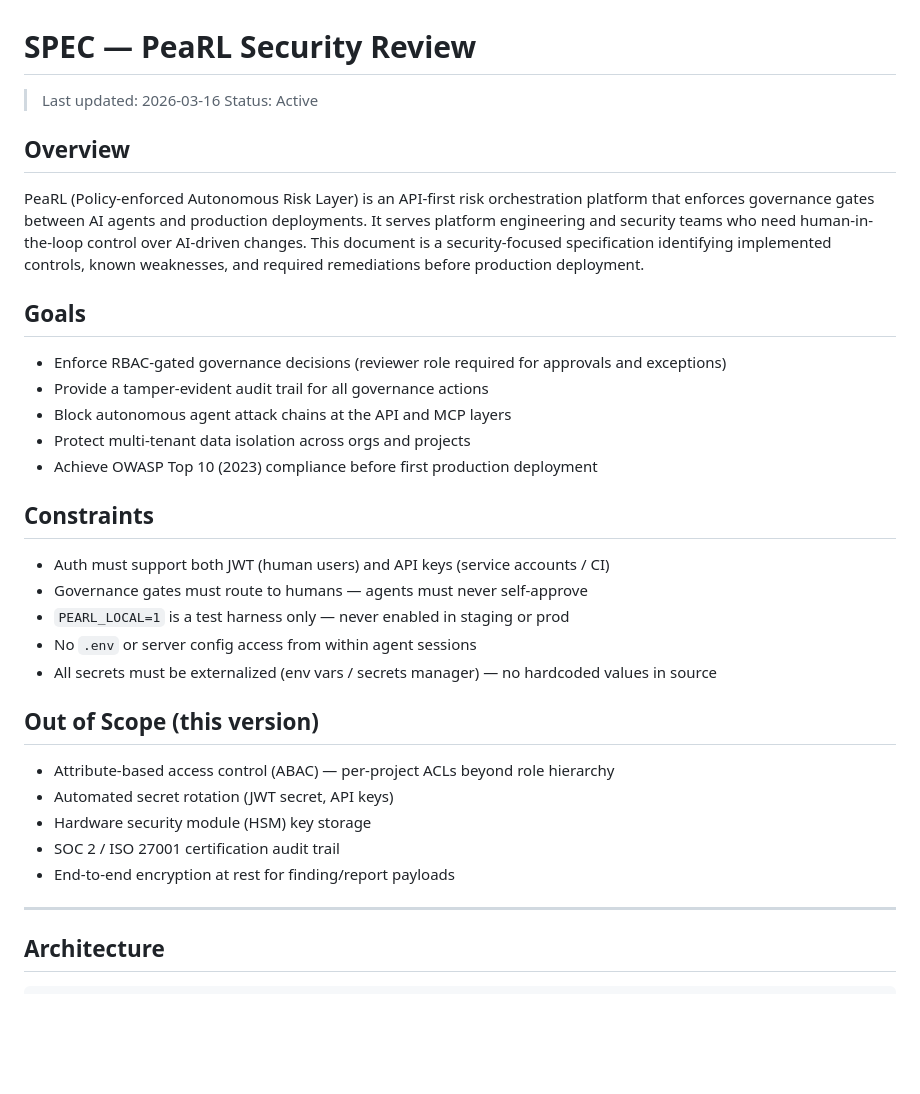
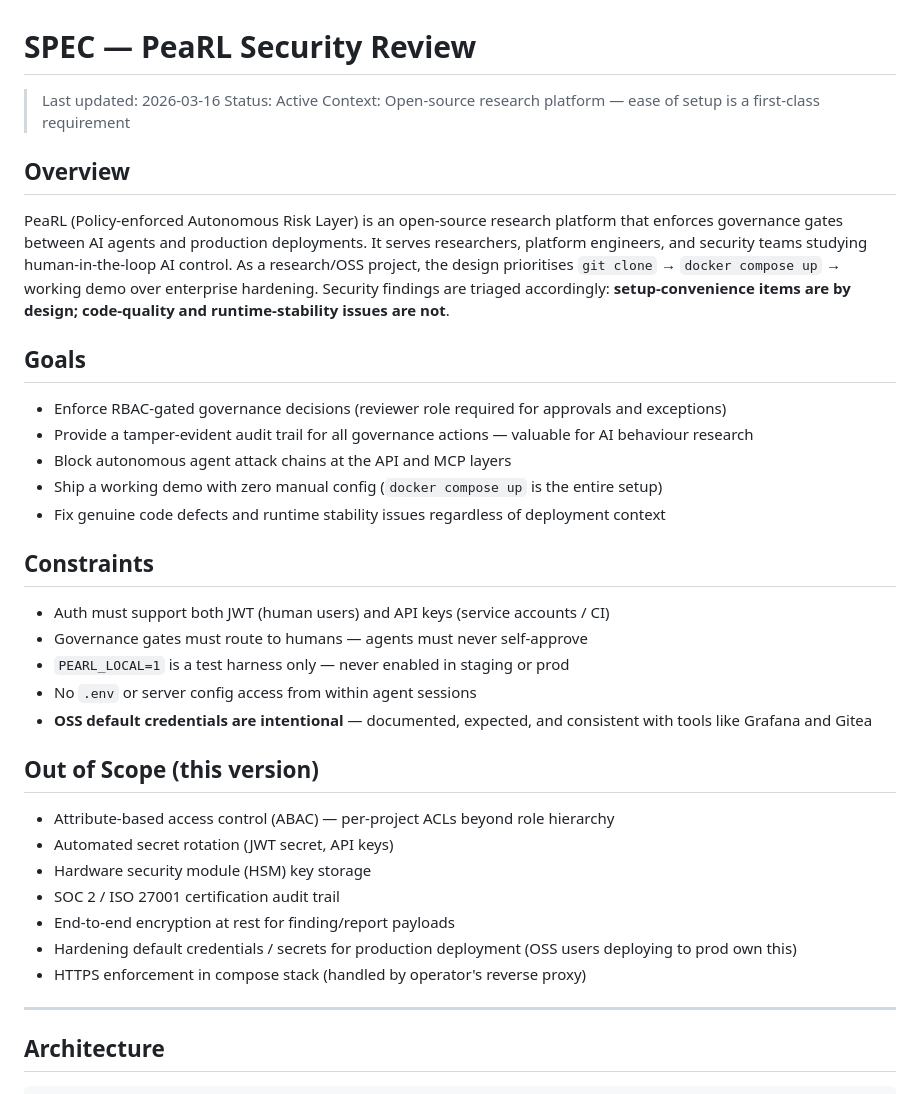
Before and after one commit to r33n3/PeaRL, a Markdown page: SPEC.md, the part around one of its changes. Rendered like a GitHub page; blank space fills up the shorter version.

```diff
--- a/SPEC.md
+++ b/SPEC.md
@@ -2,18 +2,19 @@
 
 > Last updated: 2026-03-16
 > Status: Active
+> Context: Open-source research platform — ease of setup is a first-class requirement
 
 ## Overview
 
-PeaRL (Policy-enforced Autonomous Risk Layer) is an API-first risk orchestration platform that enforces governance gates between AI agents and production deployments. It serves platform engineering and security teams who need human-in-the-loop control over AI-driven changes. This document is a security-focused specification identifying implemented controls, known weaknesses, and required remediations before production deployment.
+PeaRL (Policy-enforced Autonomous Risk Layer) is an open-source research platform that enforces governance gates between AI agents and production deployments. It serves researchers, platform engineers, and security teams studying human-in-the-loop AI control. As a research/OSS project, the design prioritises `git clone` → `docker compose up` → working demo over enterprise hardening. Security findings are triaged accordingly: **setup-convenience items are by design; code-quality and runtime-stability issues are not**.
 
 ## Goals
 
 - Enforce RBAC-gated governance decisions (reviewer role required for approvals and exceptions)
-- Provide a tamper-evident audit trail for all governance actions
+- Provide a tamper-evident audit trail for all governance actions — valuable for AI behaviour research
 - Block autonomous agent attack chains at the API and MCP layers
-- Protect multi-tenant data isolation across orgs and projects
-- Achieve OWASP Top 10 (2023) compliance before first production deployment
+- Ship a working demo with zero manual config (`docker compose up` is the entire setup)
+- Fix genuine code defects and runtime stability issues regardless of deployment context
 
 ## Constraints
 
@@ -21,7 +22,7 @@ PeaRL (Policy-enforced Autonomous Risk Layer) is an API-first risk orchestration
 - Governance gates must route to humans — agents must never self-approve
 - `PEARL_LOCAL=1` is a test harness only — never enabled in staging or prod
 - No `.env` or server config access from within agent sessions
-- All secrets must be externalized (env vars / secrets manager) — no hardcoded values in source
+- **OSS default credentials are intentional** — documented, expected, and consistent with tools like Grafana and Gitea
 
 ## Out of Scope (this version)
 
@@ -30,6 +31,8 @@ PeaRL (Policy-enforced Autonomous Risk Layer) is an API-first risk orchestration
 - Hardware security module (HSM) key storage
 - SOC 2 / ISO 27001 certification audit trail
 - End-to-end encryption at rest for finding/report payloads
+- Hardening default credentials / secrets for production deployment (OSS users deploying to prod own this)
+- HTTPS enforcement in compose stack (handled by operator's reverse proxy)
 
 ---
 
```
Also changed, not shown: other parts of SPEC.md (+22 -14 lines).
